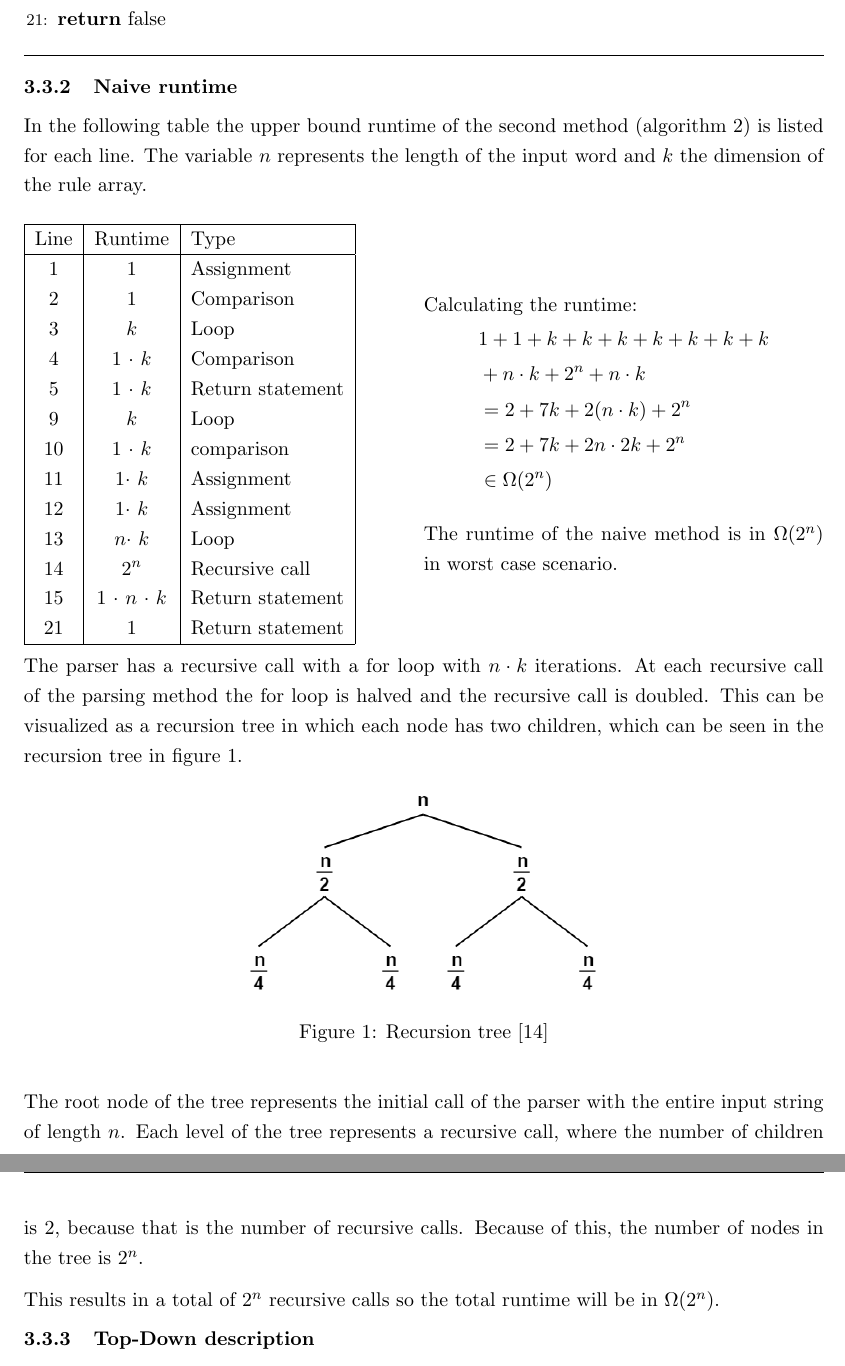
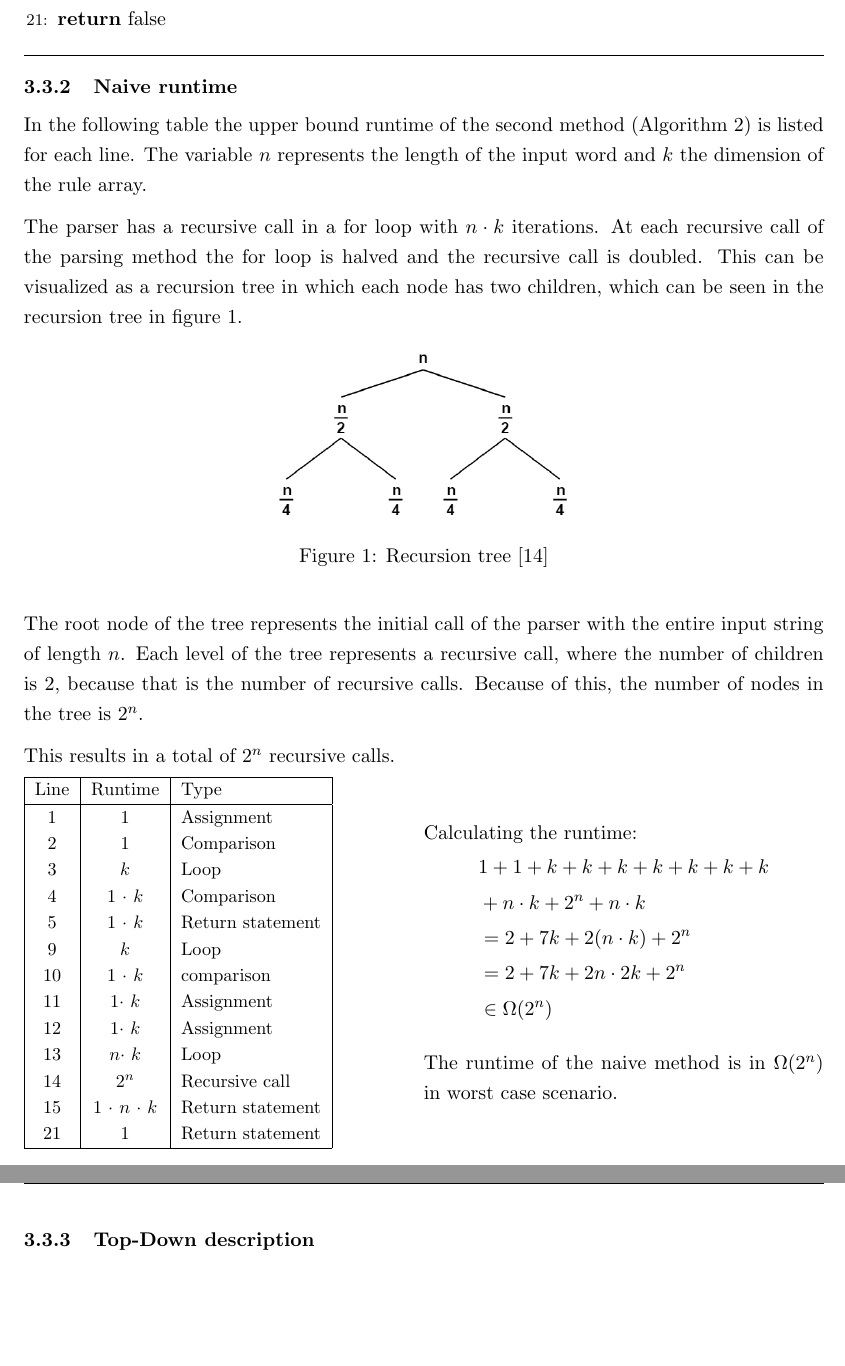
Before and after one commit to Pina-Cola/EfficientAlgorithms_Report, a LaTeX document (report.tex): two parts of pages 14 and 15 of 38, joined at a grey line, cut so that both start at the same text, the shorter picture padded with empty space. Compiled offline with pdfLaTeX.

Commit message:
naive runtime

```diff
--- a/report.tex
+++ b/report.tex
@@ -649,11 +649,25 @@ If $i$ is not equal to $j-1$ it loops for the integer $k$ from $i+1$ to $j-1$ an
 \subsubsection{Naive runtime}
 \label{naiveruntime}
 
-In the following table the upper bound runtime of the second method (algorithm 2) is listed for each line. The variable $n$ represents the length of the input word and $k$ the dimension of the rule array.
-\ \\ \ \\
+In the following table the upper bound runtime of the second method (Algorithm \ref{parsenaivealg}) is listed for each line. The variable $n$ represents the length of the input word and $k$ the dimension of the rule array.
+
+The parser has a recursive call in a for loop with $n \cdot k$ iterations. At each recursive call of the parsing method the for loop is halved and the recursive call is doubled. This can be visualized as a recursion tree in which each node has two children, which can be seen in the recursion tree in figure \ref{rt}.
+
+\begin{figure}[H]
+\begin{center}
+\includegraphics[scale=0.5]{images/rt.png}
+\caption{Recursion tree \cite{picrt}}
+\label{rt}
+\end{center}
+\end{figure}
+
+The root node of the tree represents the initial call of the parser with the entire input string of length $n$. Each level of the tree represents a recursive call, where the number of children is $2$, because that is the number of recursive calls. Because of this, the number of nodes in the tree is $2^n$.
+
+This results in a total of $2^n$ recursive calls.
+
 \begin{minipage}{0.5\textwidth}
 
-\begin{tabular}{|c|c|l|}
+\small{	\begin{tabular}{|c|c|l|}
 		\hline
 		Line & Runtime & Type \\
 		\hline
@@ -671,7 +685,7 @@ Line & Runtime & Type \\
 		15 & $1$ $\cdot$ $n$ $\cdot$ $k$ & Return statement\\
 		21 & $1$ & Return statement \\
 		\hline
-\end{tabular}
+	\end{tabular} }
 
 
 \end{minipage}\begin{minipage}{0.5\textwidth}
@@ -689,20 +703,6 @@ The runtime of the naive method is in $\Omega(2^n)$ in worst case scenario.
 
 
 \end{minipage}
-
-The parser has a recursive call with a for loop with $n \cdot k$ iterations. At each recursive call of the parsing method the for loop is halved and the recursive call is doubled. This can be visualized as a recursion tree in which each node has two children, which can be seen in the recursion tree in figure \ref{rt}.
-
-\begin{figure}[H]
-\begin{center}
-\includegraphics[scale=0.6]{images/rt.png}
-\caption{Recursion tree \cite{picrt}}
-\label{rt}
-\end{center}
-\end{figure}
-
-The root node of the tree represents the initial call of the parser with the entire input string of length $n$. Each level of the tree represents a recursive call, where the number of children is $2$, because that is the number of recursive calls. Because of this, the number of nodes in the tree is $2^n$.
-
-This results in a total of $2^n$ recursive calls so the total runtime will be in $\Omega(2^n)$.
 
 
 
```
Also changed, not shown: report.pdf, report.tex (2 more changed lines), 4 other files. Lines whose indentation alone changed are shown as unchanged.
